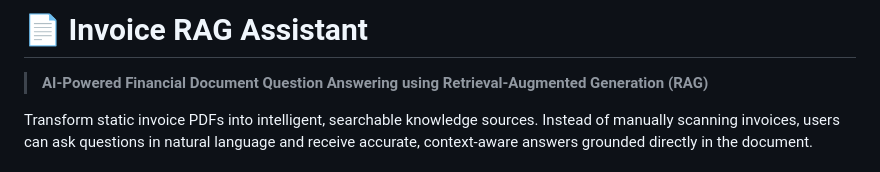
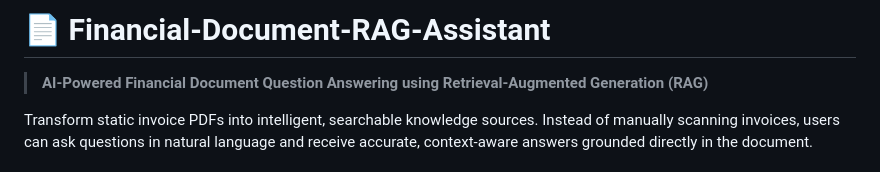
Before and after one commit to CODE-NUBAID/Financial-Document-RAG-Assistant, a Markdown page: README.md, the part around the change. Rendered like a GitHub page.

Commit message:
Update project name in README
Renamed project from 'Invoice RAG Assistant' to 'Financial-Document-RAG-Assistant' for clarity.

```diff
--- a/README.md
+++ b/README.md
@@ -1,4 +1,4 @@
-# 📄 Invoice RAG Assistant
+# 📄 Financial-Document-RAG-Assistant
 
 > **AI-Powered Financial Document Question Answering using Retrieval-Augmented Generation (RAG)**
 
```
